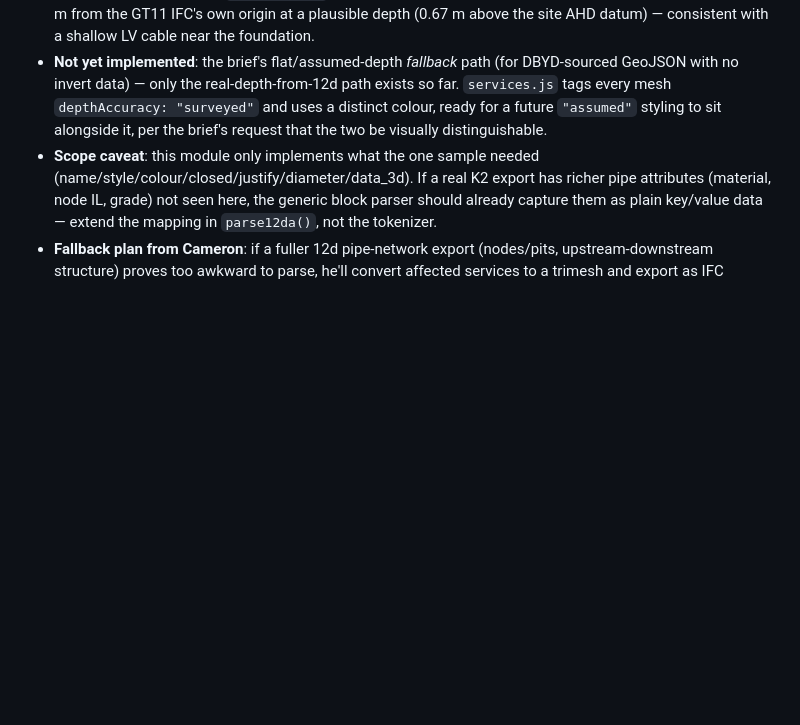
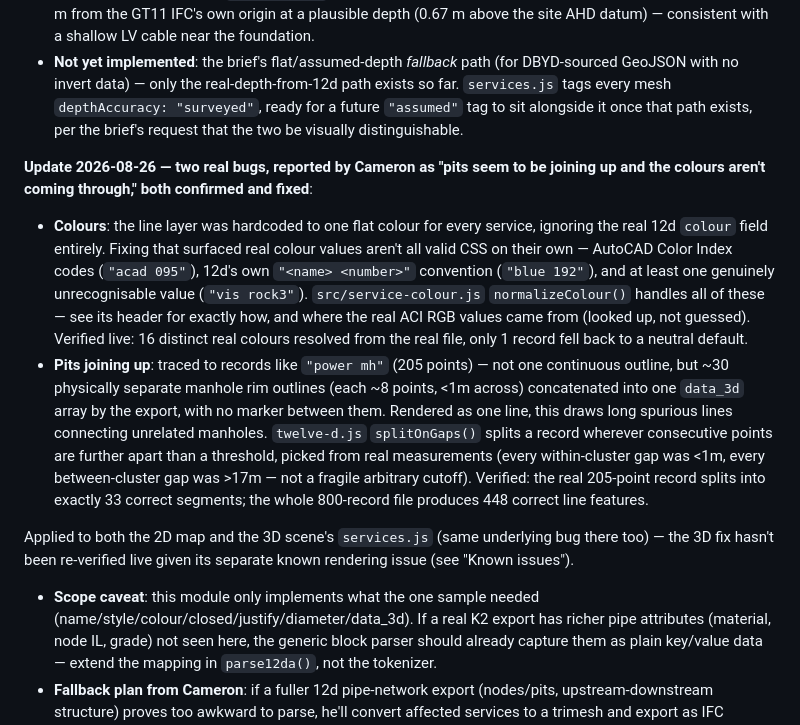
Before and after one commit to ProgressiveSpatial01/K2-power-station-3d, a Markdown page: README.md, the part around the change. Drawn GitHub-style; blank space fills up the shorter version.

Commit message:
Document pit-joining and colour fixes in README
Co-Authored-By: Claude Sonnet 5 <noreply@anthropic.com>

```diff
--- a/README.md
+++ b/README.md
@@ -363,9 +363,39 @@ assumed:
 - **Not yet implemented**: the brief's flat/assumed-depth *fallback* path
   (for DBYD-sourced GeoJSON with no invert data) — only the
   real-depth-from-12d path exists so far. `services.js` tags every mesh
-  `depthAccuracy: "surveyed"` and uses a distinct colour, ready for a
-  future `"assumed"` styling to sit alongside it, per the brief's request
-  that the two be visually distinguishable.
+  `depthAccuracy: "surveyed"`, ready for a future `"assumed"` tag to sit
+  alongside it once that path exists, per the brief's request that the
+  two be visually distinguishable.
+
+**Update 2026-08-26 — two real bugs, reported by Cameron as "pits seem
+to be joining up and the colours aren't coming through," both confirmed
+and fixed**:
+
+- **Colours**: the line layer was hardcoded to one flat colour for
+  every service, ignoring the real 12d `colour` field entirely. Fixing
+  that surfaced real colour values aren't all valid CSS on their own —
+  AutoCAD Color Index codes (`"acad 095"`), 12d's own `"<name> <number>"`
+  convention (`"blue 192"`), and at least one genuinely unrecognisable
+  value (`"vis rock3"`). `src/service-colour.js` `normalizeColour()`
+  handles all of these — see its header for exactly how, and where the
+  real ACI RGB values came from (looked up, not guessed). Verified live:
+  16 distinct real colours resolved from the real file, only 1 record
+  fell back to a neutral default.
+- **Pits joining up**: traced to records like `"power mh"` (205 points)
+  — not one continuous outline, but ~30 physically separate manhole rim
+  outlines (each ~8 points, <1m across) concatenated into one `data_3d`
+  array by the export, with no marker between them. Rendered as one
+  line, this draws long spurious lines connecting unrelated manholes.
+  `twelve-d.js` `splitOnGaps()` splits a record wherever consecutive
+  points are further apart than a threshold, picked from real
+  measurements (every within-cluster gap was <1m, every between-cluster
+  gap was >17m — not a fragile arbitrary cutoff). Verified: the real
+  205-point record splits into exactly 33 correct segments; the whole
+  800-record file produces 448 correct line features.
+
+Applied to both the 2D map and the 3D scene's `services.js` (same
+underlying bug there too) — the 3D fix hasn't been re-verified live
+given its separate known rendering issue (see "Known issues").
 - **Scope caveat**: this module only implements what the one sample
   needed (name/style/colour/closed/justify/diameter/data_3d). If a real
   K2 export has richer pipe attributes (material, node IL, grade) not
```
